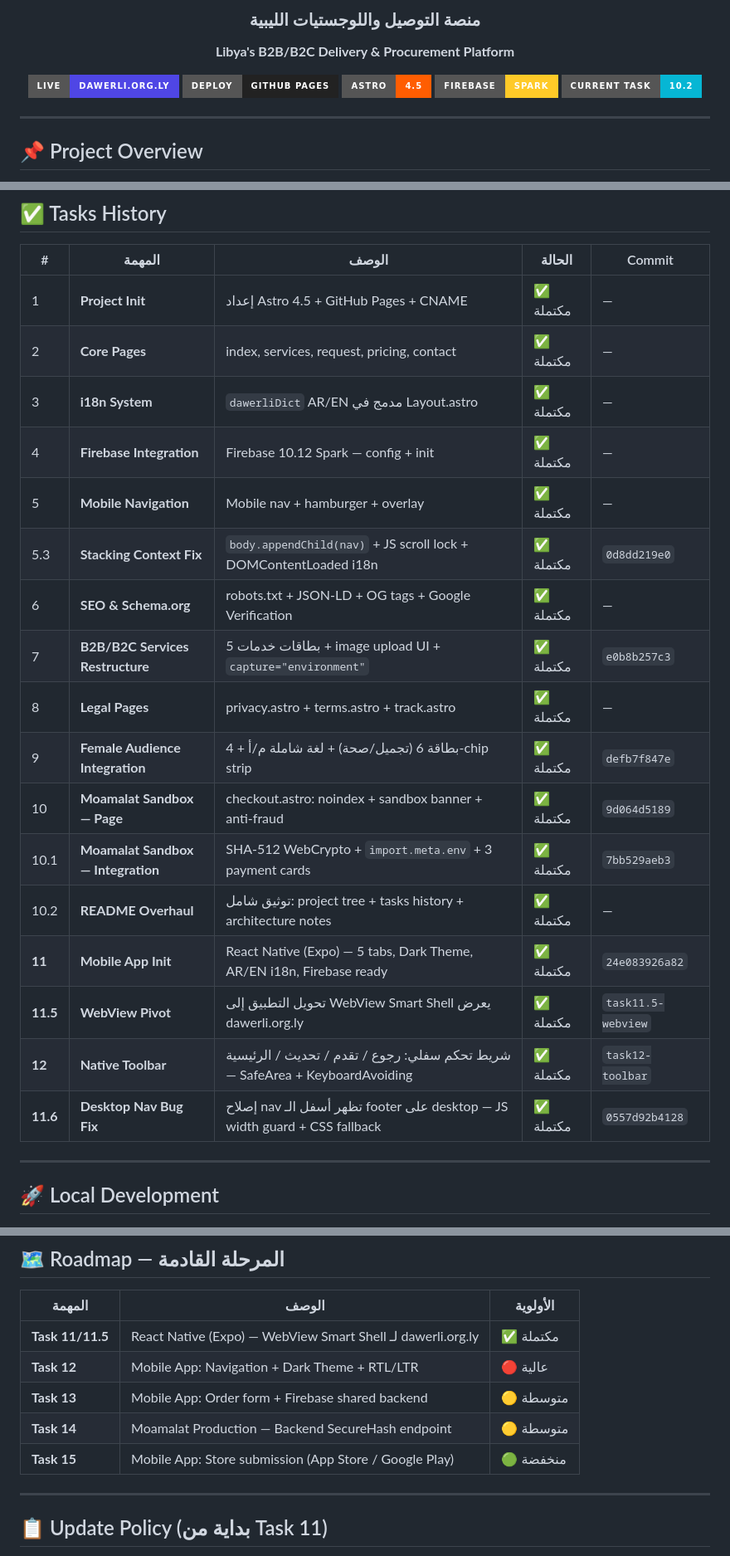
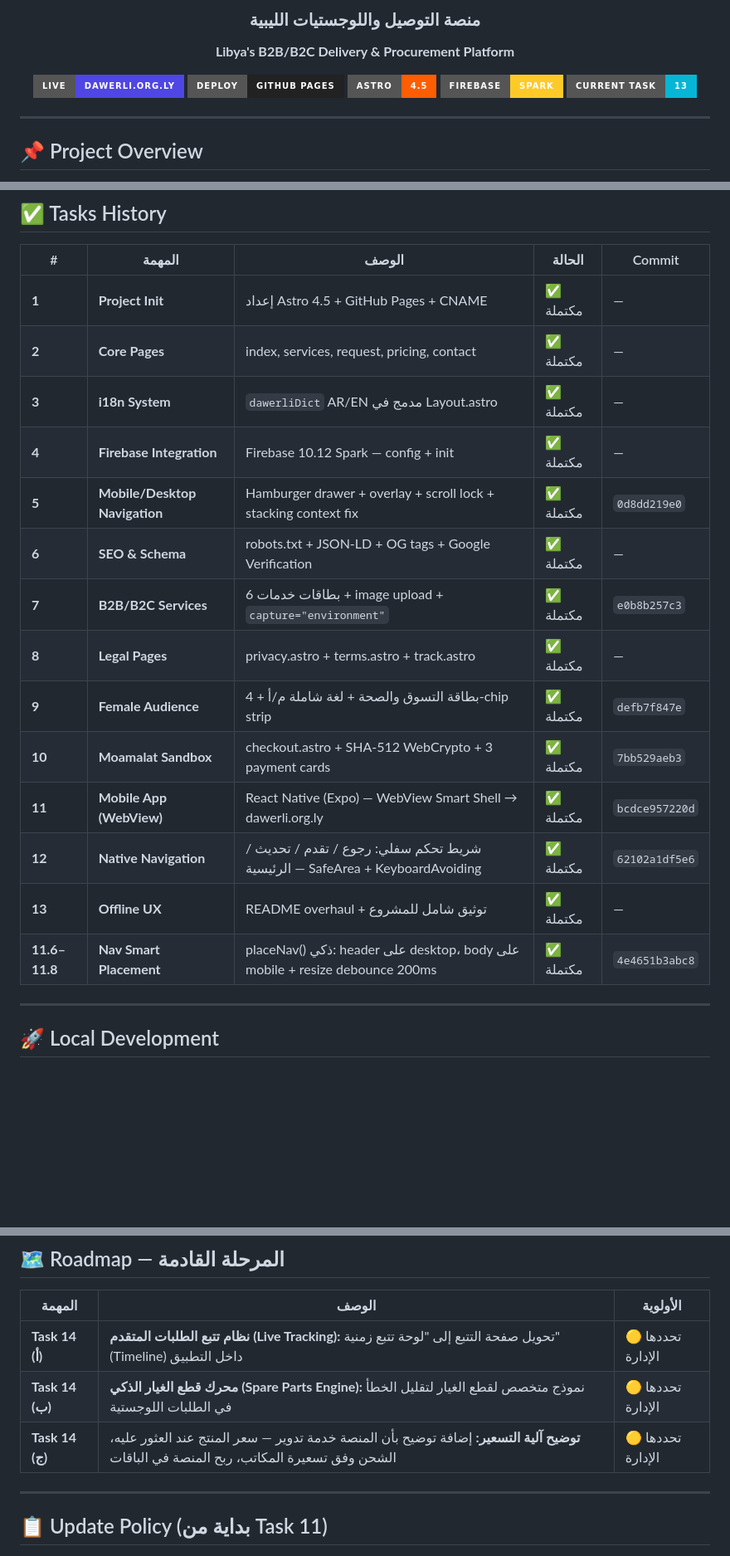
Before and after one commit to albarshi996/albarshi_dl, a Markdown page: README.md, 3 parts joined by grey strips. Shown at 83% size. Rendered like a GitHub page; badges without logos; blank space fills up the shorter version.

Commit message:
docs(task13.5): README overhaul — tasks 1-13 + roadmap 14(a/b/c) + nav v5.4 arch [skip ci]

```diff
--- a/README.md
+++ b/README.md
@@ -13,7 +13,7 @@
 [![GitHub Pages](https://img.shields.io/badge/Deploy-GitHub_Pages-222?style=for-the-badge&logo=github)](https://github.com/albarshi996/albarshi_dl/actions)
 [![Astro](https://img.shields.io/badge/Astro-4.5-FF5D01?style=for-the-badge&logo=astro)](https://astro.build)
 [![Firebase](https://img.shields.io/badge/Firebase-Spark-FFCA28?style=for-the-badge&logo=firebase)](https://firebase.google.com)
-[![Task](https://img.shields.io/badge/Current_Task-10.2-06b6d4?style=for-the-badge)](#-tasks-history)
+[![Task](https://img.shields.io/badge/Current_Task-13-06b6d4?style=for-the-badge)](#-tasks-history)
 
 </div>
 
@@ -229,23 +229,20 @@ request.astro (3 payment cards)
 
 | # | المهمة | الوصف | الحالة | Commit |
 |---|--------|-------|--------|--------|
-| 1 | **Project Init** | إعداد Astro 4.5 + GitHub Pages + CNAME | ✅ مكتملة | — |
-| 2 | **Core Pages** | index, services, request, pricing, contact | ✅ مكتملة | — |
-| 3 | **i18n System** | `dawerliDict` AR/EN مدمج في Layout.astro | ✅ مكتملة | — |
-| 4 | **Firebase Integration** | Firebase 10.12 Spark — config + init | ✅ مكتملة | — |
-| 5 | **Mobile Navigation** | Mobile nav + hamburger + overlay | ✅ مكتملة | — |
-| 5.3 | **Stacking Context Fix** | `body.appendChild(nav)` + JS scroll lock + DOMContentLoaded i18n | ✅ مكتملة | `0d8dd219e0` |
-| 6 | **SEO & Schema.org** | robots.txt + JSON-LD + OG tags + Google Verification | ✅ مكتملة | — |
-| 7 | **B2B/B2C Services Restructure** | 5 بطاقات خدمات + image upload UI + `capture="environment"` | ✅ مكتملة | `e0b8b257c3` |
-| 8 | **Legal Pages** | privacy.astro + terms.astro + track.astro | ✅ مكتملة | — |
-| 9 | **Female Audience Integration** | بطاقة 6 (تجميل/صحة) + لغة شاملة م/أ + 4-chip strip | ✅ مكتملة | `defb7f847e` |
-| 10 | **Moamalat Sandbox — Page** | checkout.astro: noindex + sandbox banner + anti-fraud | ✅ مكتملة | `9d064d5189` |
-| 10.1 | **Moamalat Sandbox — Integration** | SHA-512 WebCrypto + `import.meta.env` + 3 payment cards | ✅ مكتملة | `7bb529aeb3` |
-| 10.2 | **README Overhaul** | توثيق شامل: project tree + tasks history + architecture notes | ✅ مكتملة | — |
-| **11** | **Mobile App Init** | React Native (Expo) — 5 tabs, Dark Theme, AR/EN i18n, Firebase ready | ✅ مكتملة | `24e083926a82` |
-| **11.5** | **WebView Pivot** | تحويل التطبيق إلى WebView Smart Shell يعرض dawerli.org.ly | ✅ مكتملة | `task11.5-webview` |
-| **12** | **Native Toolbar** | شريط تحكم سفلي: رجوع / تقدم / تحديث / الرئيسية — SafeArea + KeyboardAvoiding | ✅ مكتملة | `task12-toolbar` |
-| **11.6** | **Desktop Nav Bug Fix** | إصلاح nav تظهر أسفل الـ footer على desktop — JS width guard + CSS fallback | ✅ مكتملة | `0557d92b4128` |
+| **1** | **Project Init** | إعداد Astro 4.5 + GitHub Pages + CNAME | ✅ مكتملة | — |
+| **2** | **Core Pages** | index, services, request, pricing, contact | ✅ مكتملة | — |
+| **3** | **i18n System** | `dawerliDict` AR/EN مدمج في Layout.astro | ✅ مكتملة | — |
+| **4** | **Firebase Integration** | Firebase 10.12 Spark — config + init | ✅ مكتملة | — |
+| **5** | **Mobile/Desktop Navigation** | Hamburger drawer + overlay + scroll lock + stacking context fix | ✅ مكتملة | `0d8dd219e0` |
+| **6** | **SEO & Schema** | robots.txt + JSON-LD + OG tags + Google Verification | ✅ مكتملة | — |
+| **7** | **B2B/B2C Services** | 6 بطاقات خدمات + image upload + `capture="environment"` | ✅ مكتملة | `e0b8b257c3` |
+| **8** | **Legal Pages** | privacy.astro + terms.astro + track.astro | ✅ مكتملة | — |
+| **9** | **Female Audience** | بطاقة التسوق والصحة + لغة شاملة م/أ + 4-chip strip | ✅ مكتملة | `defb7f847e` |
+| **10** | **Moamalat Sandbox** | checkout.astro + SHA-512 WebCrypto + 3 payment cards | ✅ مكتملة | `7bb529aeb3` |
+| **11** | **Mobile App (WebView)** | React Native (Expo) — WebView Smart Shell → dawerli.org.ly | ✅ مكتملة | `bcdce957220d` |
+| **12** | **Native Navigation** | شريط تحكم سفلي: رجوع / تقدم / تحديث / الرئيسية — SafeArea + KeyboardAvoiding | ✅ مكتملة | `62102a1df5e6` |
+| **13** | **Offline UX** | README overhaul + توثيق شامل للمشروع | ✅ مكتملة | — |
+| **11.6–11.8** | **Nav Smart Placement** | placeNav() ذكي: header على desktop، body على mobile + resize debounce 200ms | ✅ مكتملة | `4e4651b3abc8` |
 
 ---
 
@@ -286,11 +283,9 @@ npm run preview
 
 | المهمة | الوصف | الأولوية |
 |--------|-------|---------|
-| **Task 11/11.5** | React Native (Expo) — WebView Smart Shell لـ dawerli.org.ly | ✅ مكتملة |
-| **Task 12** | Mobile App: Navigation + Dark Theme + RTL/LTR | 🔴 عالية |
-| **Task 13** | Mobile App: Order form + Firebase shared backend | 🟡 متوسطة |
-| **Task 14** | Moamalat Production — Backend SecureHash endpoint | 🟡 متوسطة |
-| **Task 15** | Mobile App: Store submission (App Store / Google Play) | 🟢 منخفضة |
+| **Task 14 (أ)** | **نظام تتبع الطلبات المتقدم (Live Tracking):** تحويل صفحة التتبع إلى "لوحة تتبع زمنية" (Timeline) داخل التطبيق | 🟡 تحددها الإدارة |
+| **Task 14 (ب)** | **محرك قطع الغيار الذكي (Spare Parts Engine):** نموذج متخصص لقطع الغيار لتقليل الخطأ في الطلبات اللوجستية | 🟡 تحددها الإدارة |
+| **Task 14 (ج)** | **توضيح آلية التسعير:** إضافة توضيح بأن المنصة خدمة تدوير — سعر المنتج عند العثور عليه، الشحن وفق تسعيرة المكاتب، ربح المنصة في الباقات | 🟡 تحددها الإدارة |
 
 ---
 
```
Also changed, not shown: other parts of README.md (+1 -1 lines).
